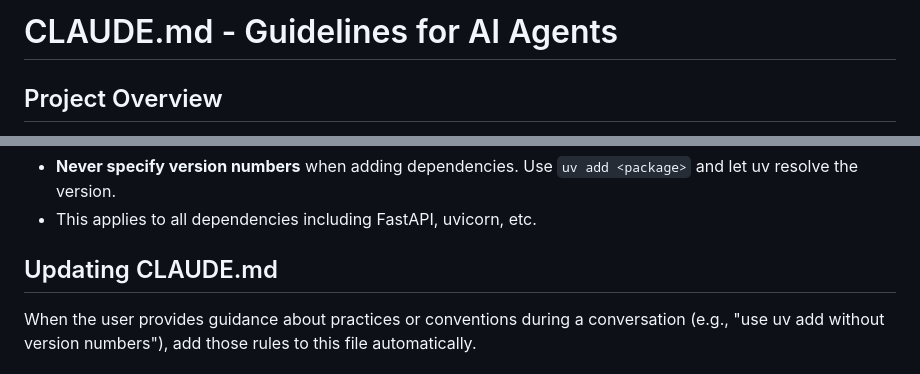
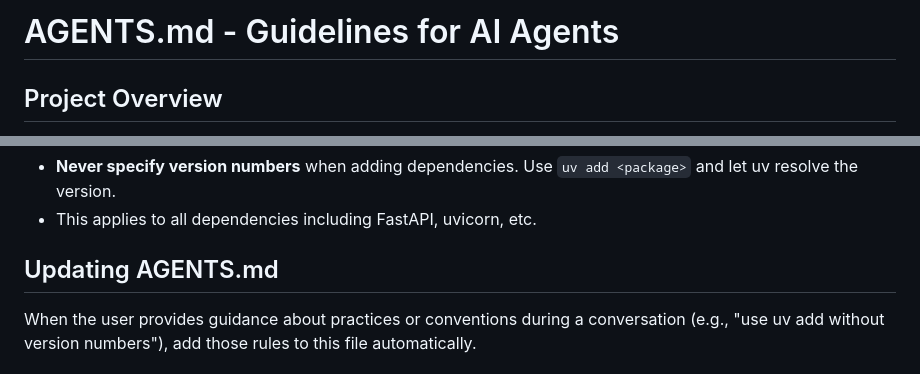
Before and after one commit to Liu233w/ojhunt-lite, a Markdown page: AGENTS.md, 2 parts joined by grey strips. GitHub-like rendering.

Commit message:
Fix AGENTS file
CLAUDE.md -> AGENTS.md

```diff
--- a/AGENTS.md
+++ b/AGENTS.md
@@ -1,4 +1,4 @@
-# CLAUDE.md - Guidelines for AI Agents
+# AGENTS.md - Guidelines for AI Agents
 
 ## Project Overview
 
@@ -68,7 +68,7 @@ Then use `curl` or Playwright skills to test the frontend.
 - **Never specify version numbers** when adding dependencies. Use `uv add <package>` and let uv resolve the version.
 - This applies to all dependencies including FastAPI, uvicorn, etc.
 
-## Updating CLAUDE.md
+## Updating AGENTS.md
 
 When the user provides guidance about practices or conventions during a conversation (e.g., "use uv add without version numbers"), add those rules to this file automatically.
 
```
